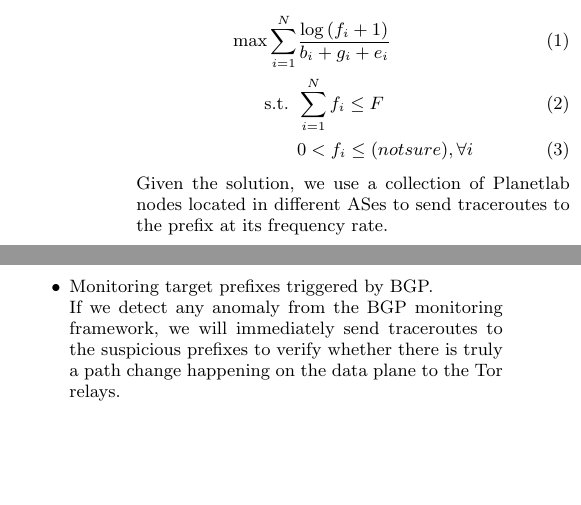
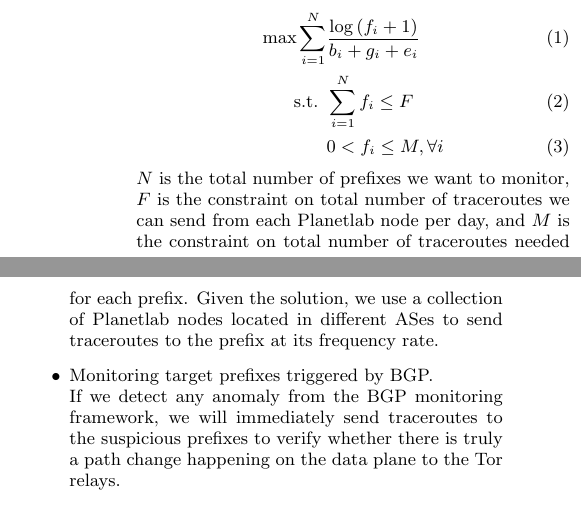
Before and after one commit to ae243/raptor_countermeasures, a LaTeX paper (paper/paper.tex, which reads paper/reactive.tex): two parts of the columns of page 3 of 5, joined at a grey line, cut so that both start at the same text, the shorter picture padded with empty space. Compiled offline with pdfLaTeX; a LaTeX package or settings file that is missing is left out.

Commit message:
minor fix on traceroute framework

```diff
--- a/paper/reactive.tex
+++ b/paper/reactive.tex
@@ -33,9 +33,9 @@ A /24 prefix can be evaluated based on several factors: (1) total combined bandw
 \begin{align}
 \max \sum_{i=1}^N & \frac {\log {(f_i + 1)}} {b_i + g_i + e_i}\\
 \text{s.t. } &\sum_{i=1}^N f_i \leq F\\
-&0 < f_i \leq (notsure), \forall i
+&0 < f_i \leq M, \forall i
 \end{align}
-Given the solution, we use a collection of Planetlab nodes located in different ASes to send traceroutes to the prefix at its frequency rate.
+$N$ is the total number of prefixes we want to monitor, $F$ is the constraint on total number of traceroutes we can send from each Planetlab node per day, and $M$ is the constraint on total number of traceroutes needed for each prefix. Given the solution, we use a collection of Planetlab nodes located in different ASes to send traceroutes to the prefix at its frequency rate.
 \item Monitoring target prefixes triggered by BGP.\\
 If we detect any anomaly from the BGP monitoring framework, we will immediately send traceroutes to the suspicious prefixes to verify whether there is truly a path change happening on the data plane to the Tor relays.
 \item Detecting anomaly from Traceroutes\\
```
